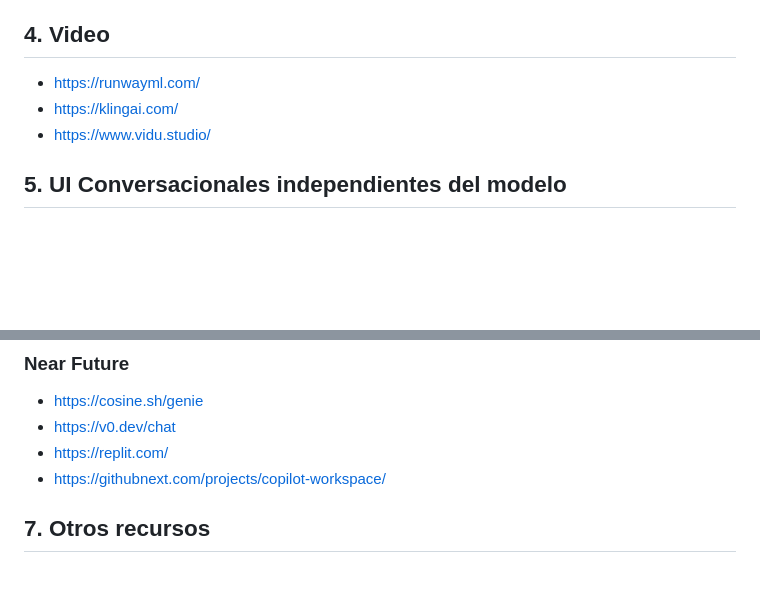
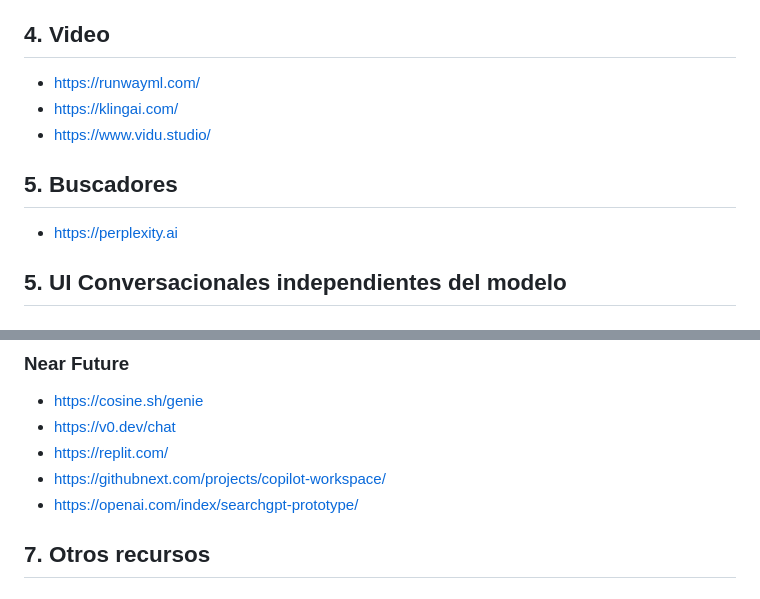
Before and after one commit to tombatossals/uji-curso-ias-generativas, a Markdown page: README.md, 2 parts joined by grey strips. Rendered like a GitHub page; blank space fills up the shorter version.

```diff
--- a/README.md
+++ b/README.md
@@ -39,6 +39,9 @@
 * https://klingai.com/
 * https://www.vidu.studio/
 
+## 5. Buscadores
+* https://perplexity.ai
+
 ## 5. UI Conversacionales independientes del modelo
 ### 5.1 Aplicación para usuario final
 * https://lmstudio.ai/ (Aplicación de escritorio, independiente del modelo y del hardware)
@@ -71,6 +74,7 @@
 * https://v0.dev/chat
 * https://replit.com/
 * https://githubnext.com/projects/copilot-workspace/
+* https://openai.com/index/searchgpt-prototype/
 
 ## 7. Otros recursos
 ### Comunidades IA
```
